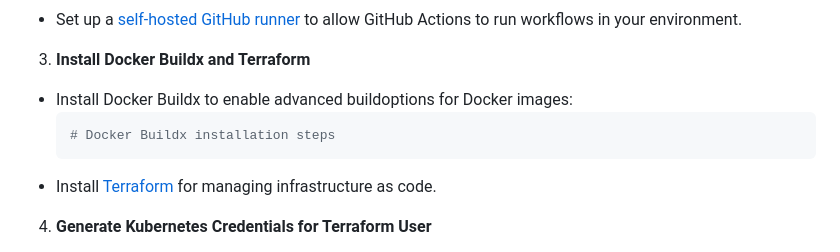
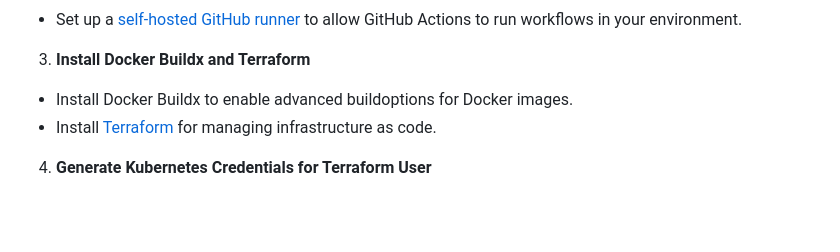
Before and after one commit to klaricl/58agents-tc-sol-1, a Markdown page: README.md, the part around the change. GitHub-like rendering; blank space fills up the shorter version.

Commit message:
quick commit

````diff
--- a/README.md
+++ b/README.md
@@ -21,10 +21,7 @@ To ensure a smooth setup and execution of the challenge, please complete the fol
   - Set up a [self-hosted GitHub runner](https://docs.github.com/en/actions/hosting-your-own-runners/about-self-hosted-runners) to allow GitHub Actions to run workflows in your environment.
 
 3. **Install Docker Buildx and Terraform**
-  - Install Docker Buildx to enable advanced buildoptions for Docker images:
-    ```bash
-    # Docker Buildx installation steps
-    ```
+  - Install Docker Buildx to enable advanced buildoptions for Docker images.
   - Install [Terraform](https://www.terraform.io/downloads) for managing infrastructure as code.
 
 4. **Generate Kubernetes Credentials for Terraform User**
````
